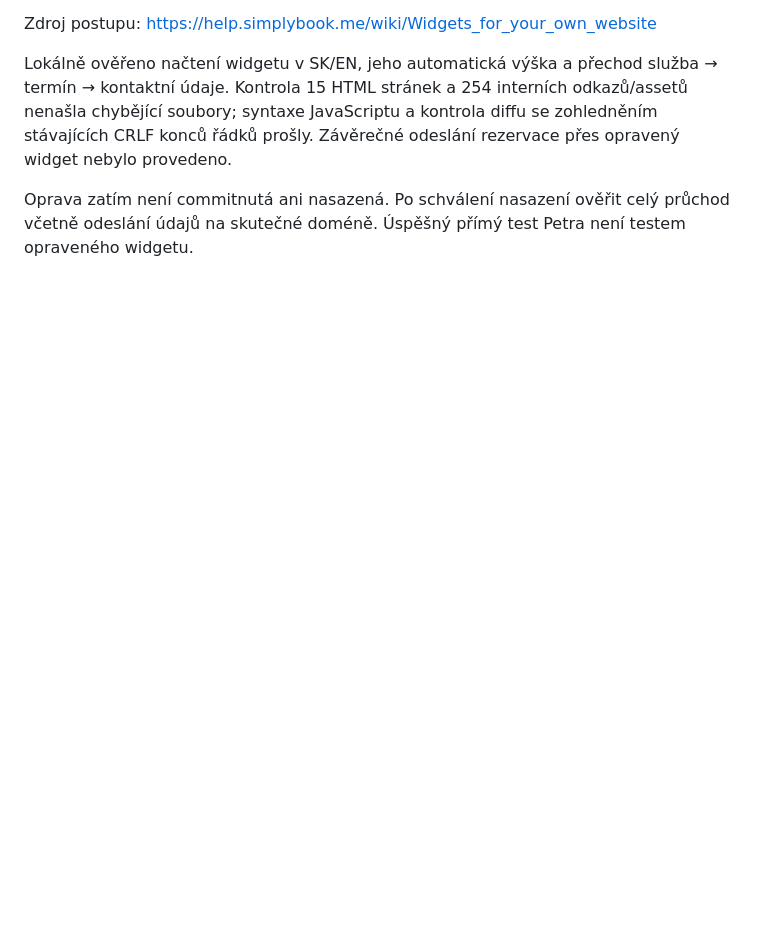
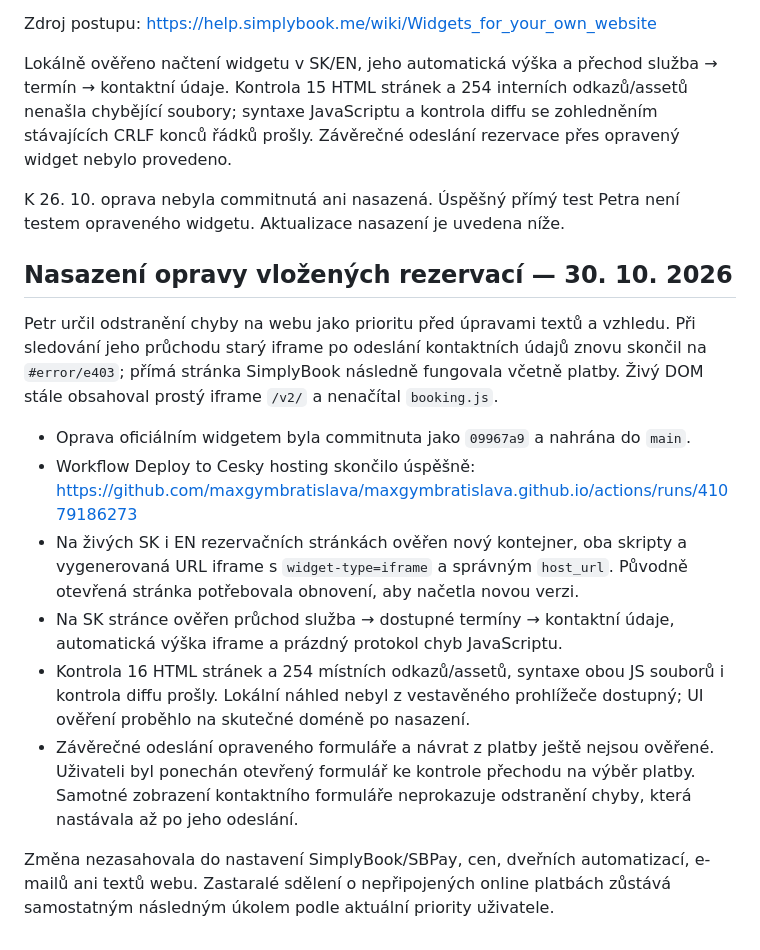
Before and after one commit to maxgymbratislava/maxgymbratislava.github.io, a Markdown page: PROJECT_HANDOFF.md, the part around the change. GitHub-like rendering; blank space fills up the shorter version.

Commit message:
Record deployed booking widget fix and verification limits

```diff
--- a/PROJECT_HANDOFF.md
+++ b/PROJECT_HANDOFF.md
@@ -249,6 +249,32 @@ odkazů/assetů nenašla chybějící soubory; syntaxe JavaScriptu a kontrola di
 se zohledněním stávajících CRLF konců řádků prošly. Závěrečné odeslání
 rezervace přes opravený widget nebylo provedeno.
 
-Oprava zatím není commitnutá ani nasazená. Po schválení nasazení ověřit celý
-průchod včetně odeslání údajů na skutečné doméně. Úspěšný přímý test Petra
-není testem opraveného widgetu.
+K 26. 10. oprava nebyla commitnutá ani nasazená. Úspěšný přímý test Petra
+není testem opraveného widgetu. Aktualizace nasazení je uvedena níže.
+
+## Nasazení opravy vložených rezervací — 30. 10. 2026
+
+Petr určil odstranění chyby na webu jako prioritu před úpravami textů a vzhledu.
+Při sledování jeho průchodu starý iframe po odeslání kontaktních údajů znovu
+skončil na `#error/e403`; přímá stránka SimplyBook následně fungovala včetně
+platby. Živý DOM stále obsahoval prostý iframe `/v2/` a nenačítal `booking.js`.
+
+- Oprava oficiálním widgetem byla commitnuta jako `09967a9` a nahrána do `main`.
+- Workflow Deploy to Cesky hosting skončilo úspěšně:
+  https://github.com/maxgymbratislava/maxgymbratislava.github.io/actions/runs/41079186273
+- Na živých SK i EN rezervačních stránkách ověřen nový kontejner, oba skripty
+  a vygenerovaná URL iframe s `widget-type=iframe` a správným `host_url`.
+  Původně otevřená stránka potřebovala obnovení, aby načetla novou verzi.
+- Na SK stránce ověřen průchod služba → dostupné termíny → kontaktní údaje,
+  automatická výška iframe a prázdný protokol chyb JavaScriptu.
+- Kontrola 16 HTML stránek a 254 místních odkazů/assetů, syntaxe obou JS souborů
+  i kontrola diffu prošly. Lokální náhled nebyl z vestavěného prohlížeče dostupný;
+  UI ověření proběhlo na skutečné doméně po nasazení.
+- Závěrečné odeslání opraveného formuláře a návrat z platby ještě nejsou
+  ověřené. Uživateli byl ponechán otevřený formulář ke kontrole přechodu
+  na výběr platby. Samotné zobrazení kontaktního formuláře neprokazuje
+  odstranění chyby, která nastávala až po jeho odeslání.
+
+Změna nezasahovala do nastavení SimplyBook/SBPay, cen, dveřních automatizací,
+e-mailů ani textů webu. Zastaralé sdělení o nepřipojených online platbách zůstává
+samostatným následným úkolem podle aktuální priority uživatele.
```
